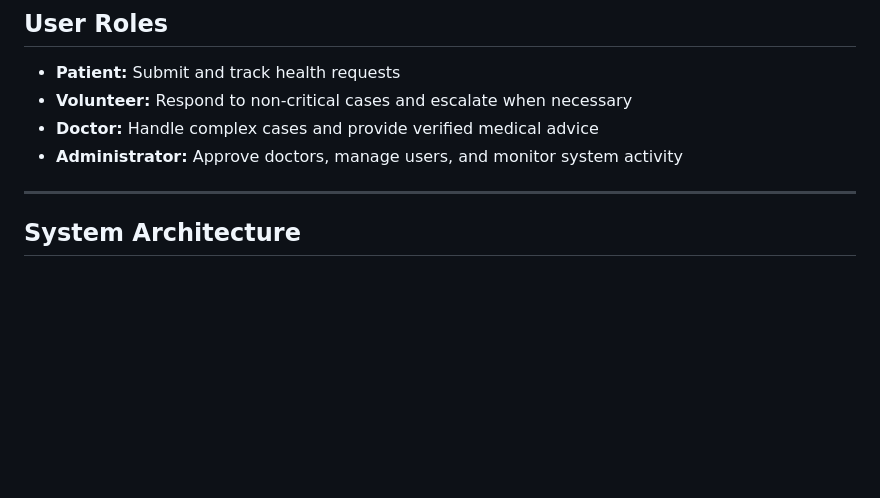
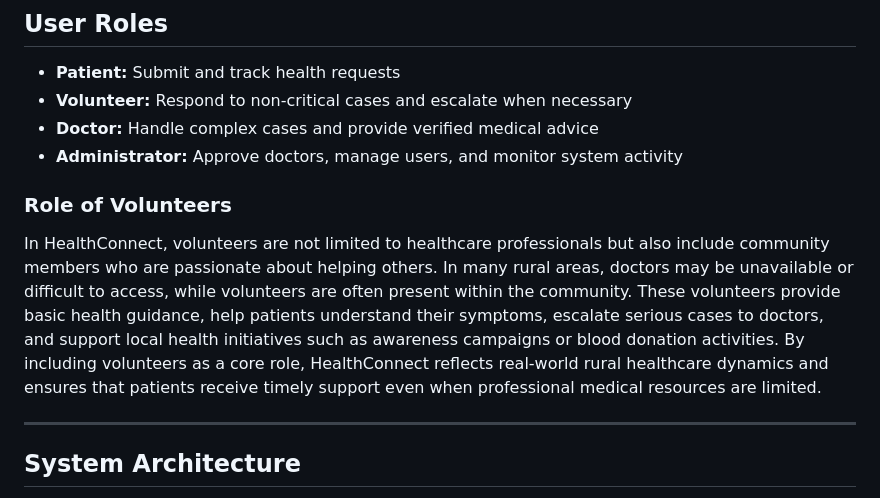
Before and after one commit to Furairah3/healthConnect, a Markdown page: README.md, the part around the change. Rendered like a GitHub page; blank space fills up the shorter version.

```diff
--- a/README.md
+++ b/README.md
@@ -40,6 +40,9 @@ http://169.239.251.102:341/~foureiratou.idi/healthConnect
 - **Volunteer:** Respond to non-critical cases and escalate when necessary
 - **Doctor:** Handle complex cases and provide verified medical advice
 - **Administrator:** Approve doctors, manage users, and monitor system activity
+### Role of Volunteers
+
+In HealthConnect, volunteers are not limited to healthcare professionals but also include community members who are passionate about helping others. In many rural areas, doctors may be unavailable or difficult to access, while volunteers are often present within the community. These volunteers provide basic health guidance, help patients understand their symptoms, escalate serious cases to doctors, and support local health initiatives such as awareness campaigns or blood donation activities. By including volunteers as a core role, HealthConnect reflects real-world rural healthcare dynamics and ensures that patients receive timely support even when professional medical resources are limited.
 
 ---
 
```
